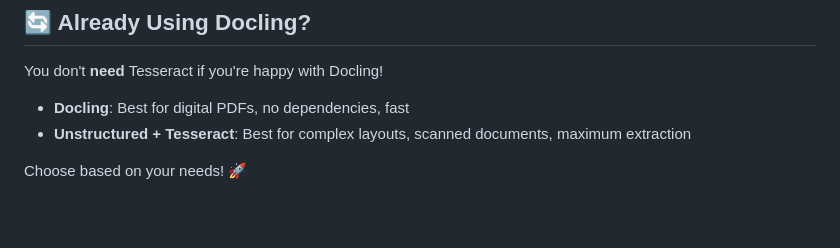
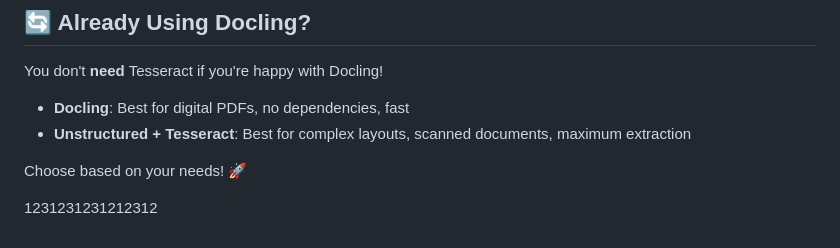
Before and after one commit to Kietnehi/All-To-PDF, a Markdown page: TESSERACT_INSTALL.md, the part around the change. GitHub-like rendering; blank space fills up the shorter version.

Commit message:
w
w

Co-Authored-By: laptrinhweb1112-code <244037305+laptrinhweb1112-code@users.noreply.github.com>
Co-Authored-By: Kiệt Trương <149951917+kietnehi@users.noreply.github.com>

```diff
--- a/TESSERACT_INSTALL.md
+++ b/TESSERACT_INSTALL.md
@@ -176,3 +176,5 @@ You don't **need** Tesseract if you're happy with Docling!
 - **Unstructured + Tesseract**: Best for complex layouts, scanned documents, maximum extraction
 
 Choose based on your needs! 🚀
+
+1231231231212312
```
